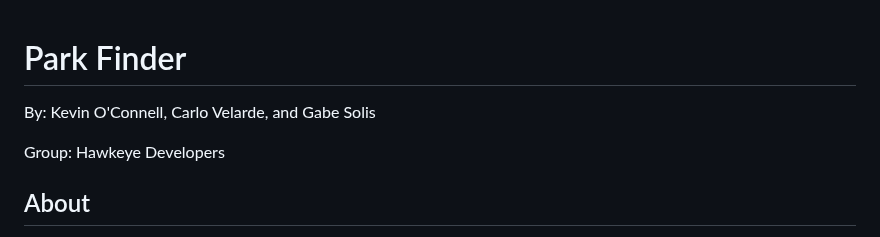
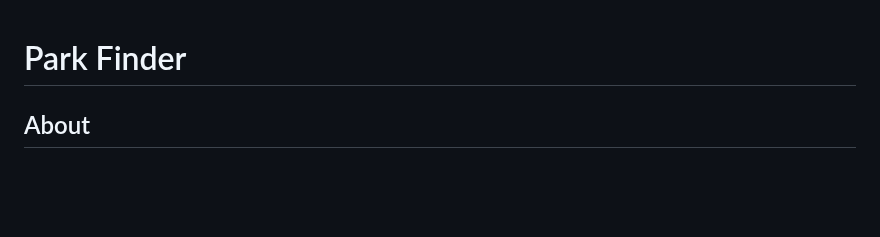
Before and after one commit to CarloVelarde/ParkFinder, a Markdown page: Readme.md, the part around the change. Drawn GitHub-style; blank space fills up the shorter version.

Commit message:
Update Readme.md
Removed author and group information, and fixed typos in the setup instructions.

```diff
--- a/Readme.md
+++ b/Readme.md
@@ -1,8 +1,4 @@
 # Park Finder
-
-By: Kevin O'Connell, Carlo Velarde, and Gabe Solis
-
-Group: Hawkeye Developers
 
 ## About
 
```
